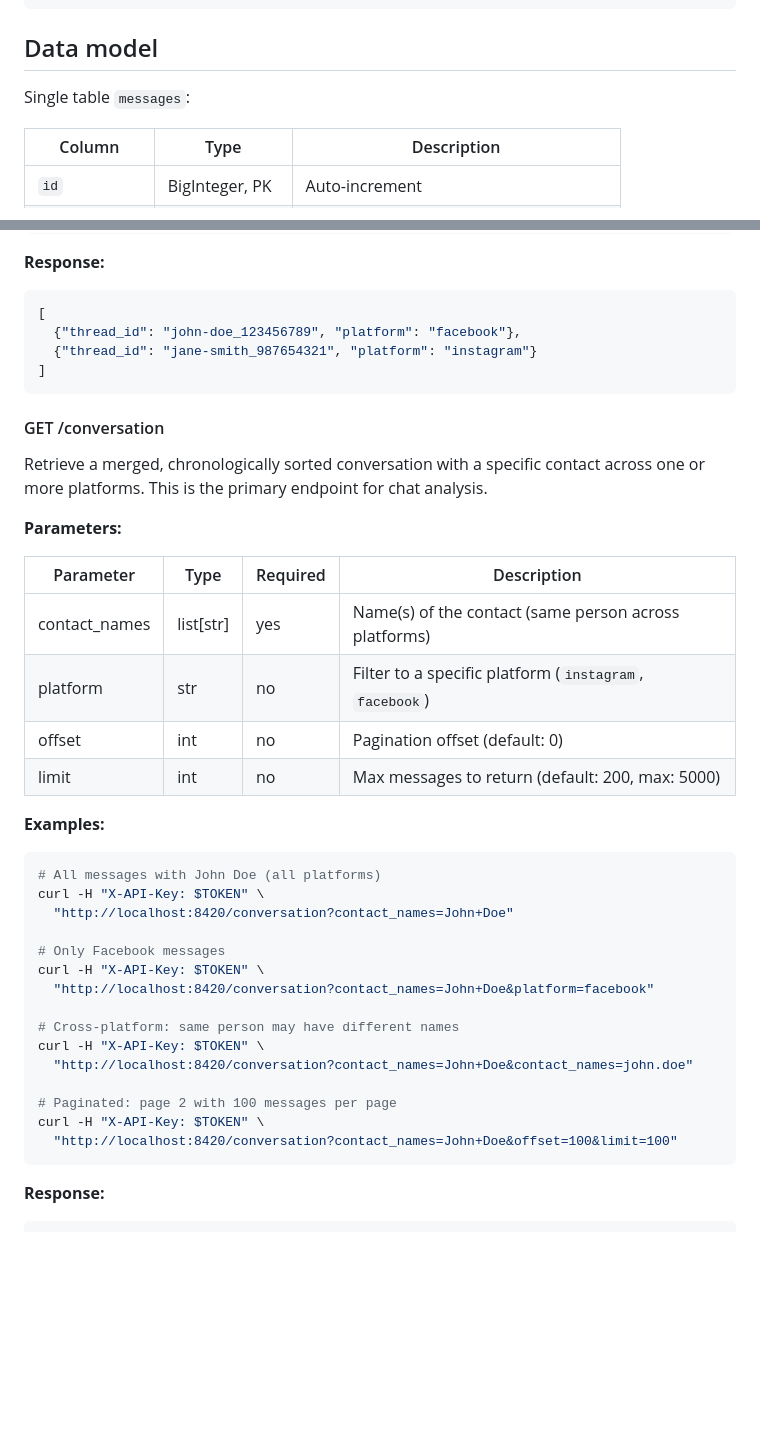
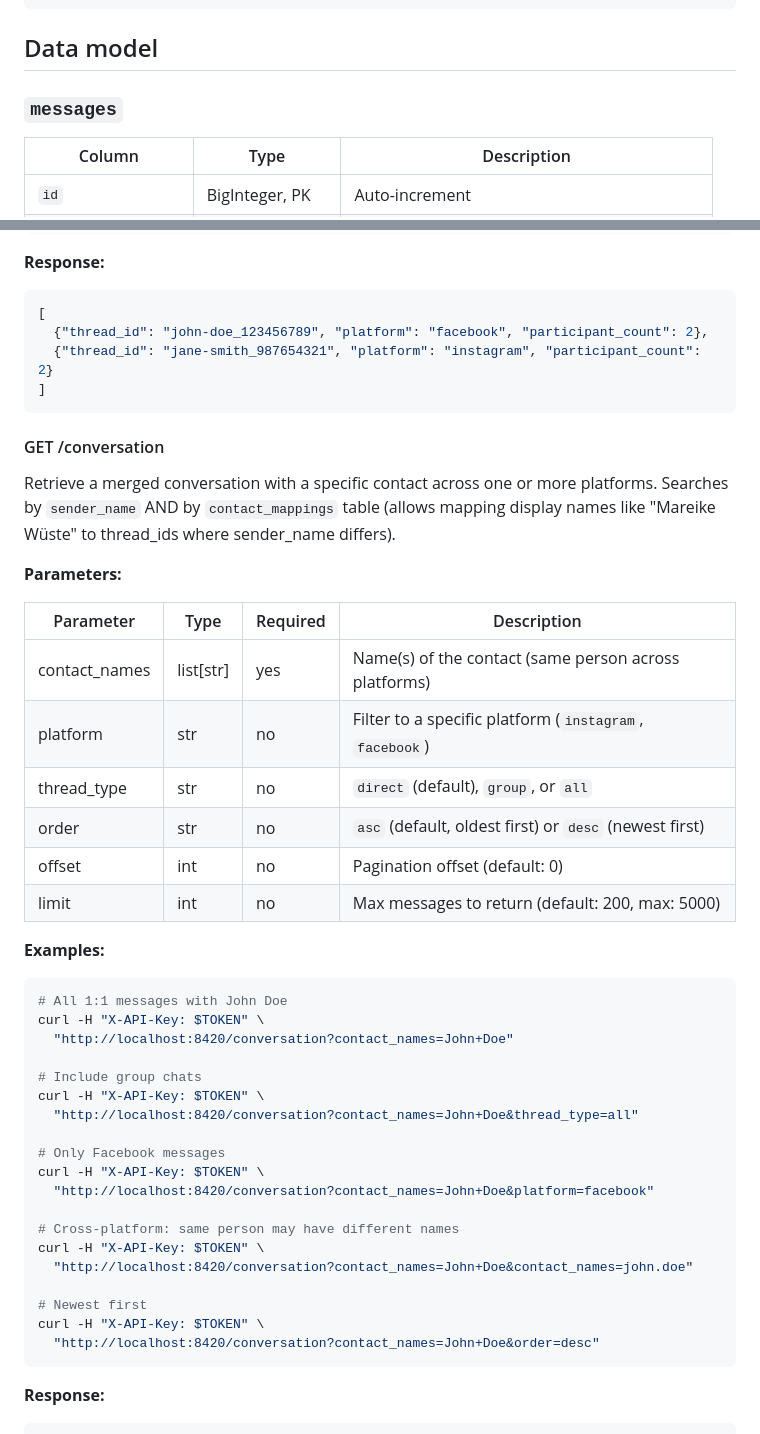
Before and after one commit to skoelle/chat-archive, a Markdown page: api/README.md, 2 parts joined by grey strips. Drawn GitHub-style; blank space fills up the shorter version.

````diff
--- a/api/README.md
+++ b/api/README.md
@@ -27,7 +27,7 @@ docker run -d --name chat-archive-api \
 
 ## Data model
 
-Single table `messages`:
+### `messages`
 
 | Column | Type | Description |
 |---|---|---|
@@ -162,16 +188,17 @@ curl -H "X-API-Key: $TOKEN" "http://localhost:8420/threads"
 
 ```json
 [
-  {"thread_id": "john-doe_123456789", "platform": "facebook"},
-  {"thread_id": "jane-smith_987654321", "platform": "instagram"}
+  {"thread_id": "john-doe_123456789", "platform": "facebook", "participant_count": 2},
+  {"thread_id": "jane-smith_987654321", "platform": "instagram", "participant_count": 2}
 ]
 ```
 
 #### GET /conversation
 
-Retrieve a merged, chronologically sorted conversation with a specific
-contact across one or more platforms. This is the primary endpoint for
-chat analysis.
+Retrieve a merged conversation with a specific contact across one or more
+platforms. Searches by `sender_name` AND by `contact_mappings` table (allows
+mapping display names like "Mareike Wüste" to thread_ids where sender_name
+differs).
 
 **Parameters:**
 
@@ -179,15 +206,21 @@ chat analysis.
 |---|---|---|---|
 | contact_names | list[str] | yes | Name(s) of the contact (same person across platforms) |
 | platform | str | no | Filter to a specific platform (`instagram`, `facebook`) |
+| thread_type | str | no | `direct` (default), `group`, or `all` |
+| order | str | no | `asc` (default, oldest first) or `desc` (newest first) |
 | offset | int | no | Pagination offset (default: 0) |
 | limit | int | no | Max messages to return (default: 200, max: 5000) |
 
 **Examples:**
 
 ```bash
-# All messages with John Doe (all platforms)
+# All 1:1 messages with John Doe
 curl -H "X-API-Key: $TOKEN" \
   "http://localhost:8420/conversation?contact_names=John+Doe"
+
+# Include group chats
+curl -H "X-API-Key: $TOKEN" \
+  "http://localhost:8420/conversation?contact_names=John+Doe&thread_type=all"
 
 # Only Facebook messages
 curl -H "X-API-Key: $TOKEN" \
@@ -197,9 +230,9 @@ curl -H "X-API-Key: $TOKEN" \
 curl -H "X-API-Key: $TOKEN" \
   "http://localhost:8420/conversation?contact_names=John+Doe&contact_names=john.doe"
 
-# Paginated: page 2 with 100 messages per page
+# Newest first
 curl -H "X-API-Key: $TOKEN" \
-  "http://localhost:8420/conversation?contact_names=John+Doe&offset=100&limit=100"
+  "http://localhost:8420/conversation?contact_names=John+Doe&order=desc"
 ```
 
 **Response:**
````
Also changed, not shown: other parts of api/README.md (+67 -20 lines).
